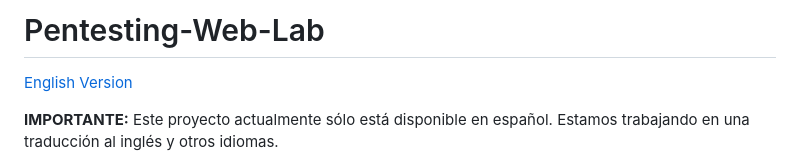
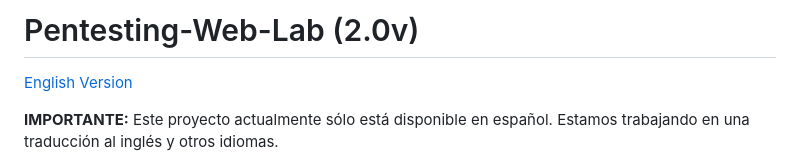
Before and after one commit to sil3ntH4ck3r/WebVulnLab, a Markdown page: README.md, the part around the change. Drawn GitHub-style.

Commit message:
Actualizando README.md

```diff
--- a/README.md
+++ b/README.md
@@ -1,4 +1,4 @@
-# Pentesting-Web-Lab
+# Pentesting-Web-Lab (2.0v)
 
 [English Version](README_en.md)
 
```
